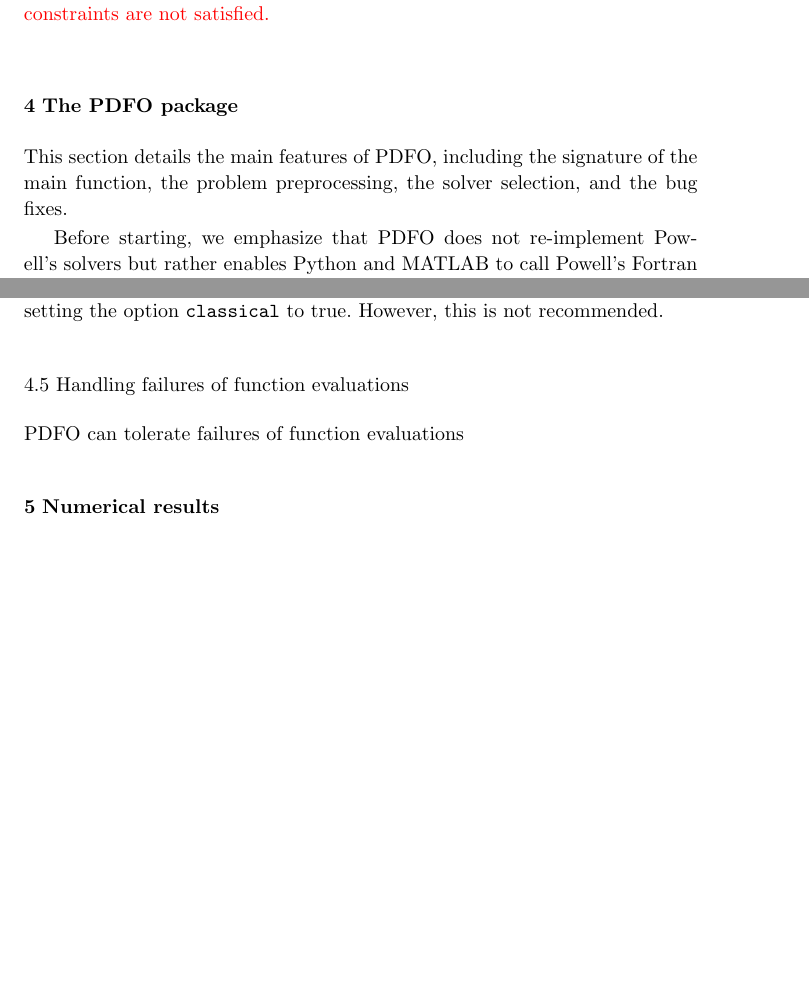
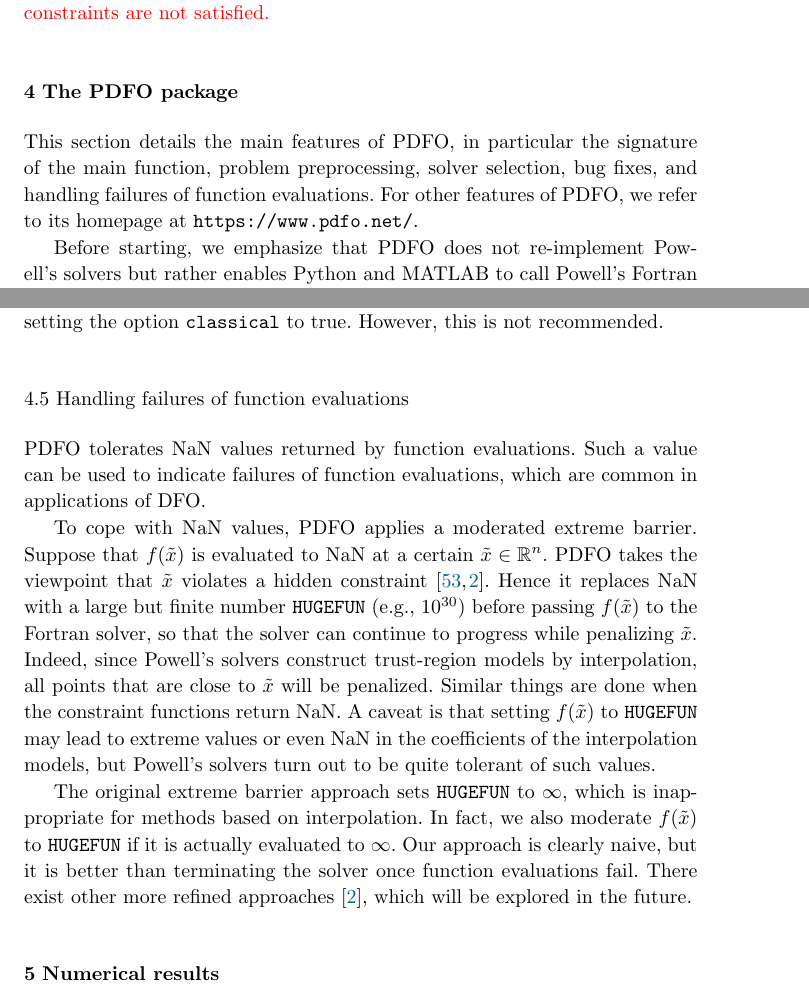
Before and after one commit to pdfo/paper, a LaTeX paper (pdfo.tex): two parts of pages 12 and 15 of 25 before the commit and two parts of pages 12 and 15 of 26 after it, joined at a grey line, cut so that both start at the same text, the shorter picture padded with empty space. Compiled offline with pdfLaTeX.

Commit message:
fault tolerance

```diff
--- a/pdfo.tex
+++ b/pdfo.tex
@@ -172,6 +172,7 @@
 }
 \newcommand{\red}{\textcolor{red}}
 \newcommand{\kkt}{KKT\xspace}
+\newcommand{\hugefun}{\texttt{HUGEFUN}\xspace}
 \newcommand{\pdfofun}{\texttt{pdfo}\xspace}
 \newcommand{\cobylafun}{\texttt{cobyla}\xspace}
 \newcommand{\uobyqafun}{\texttt{uobyqa}\xspace}
@@ -704,8 +705,10 @@
 \section{The \gls{pdfo} package}
 \label{sec:pdfo}
 
-This section details the main features of \gls{pdfo}, including the signature of the main
-function, the problem preprocessing, the solver selection, and the bug fixes.
+This section details the main features of \gls{pdfo}, in particular the signature of the main
+function, problem preprocessing, solver selection, bug fixes, and handling failures of function
+evaluations. For other features of~\gls{pdfo}, we refer to its homepage
+at~\url{https://www.pdfo.net/}.
 
 Before starting, we
 emphasize that \gls{pdfo} does not re-implement Powell’s solvers but rather enables Python and MATLAB
@@ -811,7 +814,29 @@
 
 \subsection{Handling failures of function evaluations}
 
-\gls{pdfo} can tolerate failures of function evaluations
+\gls{pdfo} tolerates NaN values returned by function evaluations. Such a value can be used to
+indicate failures of function evaluations, which are common in applications of~\gls{dfo}.
+
+To cope with NaN values, \gls{pdfo} applies a moderated extreme barrier.
+Suppose that~$\obj(\tilde{x})$ is evaluated to NaN at a certain~$\tilde{x}\in\R^n$.
+\gls{pdfo} takes the viewpoint that~$\tilde{x}$ violates a hidden
+constraint~\mbox{\cite{LeDigabel_Wild_2015,Audet_Caporossi_Jacquet_2020}}.
+Hence it replaces NaN with a large but finite number~\hugefun~(e.g., $10^{30}$)
+before passing~$\obj(\tilde{x})$ to the Fortran solver, so that the solver can continue to progress while
+penalizing~$\tilde{x}$. Indeed, since Powell's solvers construct trust-region models by interpolation,
+all points that are close to~$\tilde{x}$ will be penalized.
+Similar things are done when the constraint functions return NaN.
+A caveat is that setting~$\obj(\tilde{x})$ to \hugefun may lead to
+extreme values or even NaN in the coefficients of the interpolation models, but Powell's solvers
+turn out to be quite tolerant of such values.
+
+The original extreme barrier approach sets~\hugefun to~$\infty$, which is inappropriate for
+methods based on interpolation. In fact, we also moderate~$\obj(\tilde{x})$ to~$\hugefun$ if it is
+actually evaluated to~$\infty$.
+Our approach is clearly naive, but it is better than terminating the solver once function
+evaluations fail. There exist other more refined approaches~\cite{Audet_Caporossi_Jacquet_2020},
+which will be explored in the future.
+
 
 %The package \gls{pdfo} preprocesses the arguments provided by the user, detects the type of the problem, and then invokes the Powell's solver that match the best the given problem.
 %The initial preprocessing of the arguments includes a handling of their internal types together with some programming-related procedures to allow as much freedom in the problem definition as possible, to make the use of \gls{pdfo} as easy as possible.
```
Also changed, not shown: pdfo.bib (+30 -2 lines), pdfo.tex (4 more changed lines).
